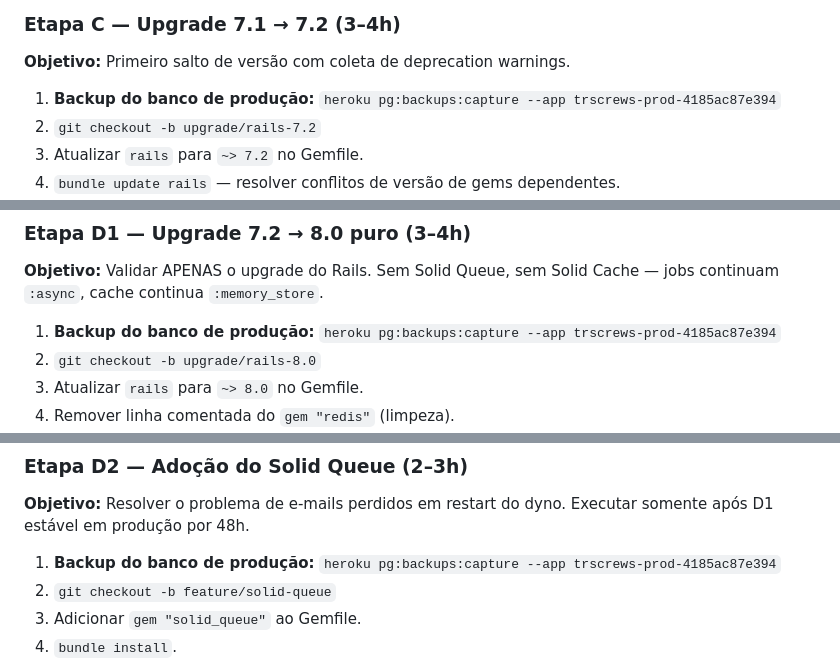
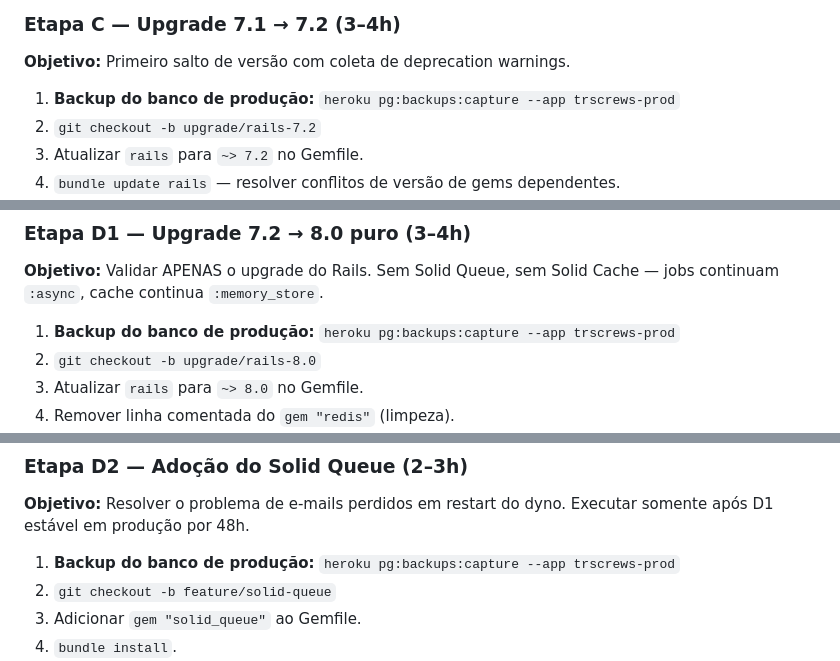
Before and after one commit to rodrigolizze/trscrews, a Markdown page: UPGRADE_PLAN.md, 3 parts joined by grey strips. Rendered like a GitHub page.

```diff
--- a/UPGRADE_PLAN.md
+++ b/UPGRADE_PLAN.md
@@ -558,7 +558,7 @@ Cada etapa é independente e pode ser pausada/retomada. Nenhuma etapa é pré-re
 
 **Objetivo:** Primeiro salto de versão com coleta de deprecation warnings.
 
-1. **Backup do banco de produção:** `heroku pg:backups:capture --app trscrews-prod-4185ac87e394`
+1. **Backup do banco de produção:** `heroku pg:backups:capture --app trscrews-prod`
 2. `git checkout -b upgrade/rails-7.2`
 3. Atualizar `rails` para `~> 7.2` no Gemfile.
 4. `bundle update rails` — resolver conflitos de versão de gems dependentes.
@@ -578,7 +578,7 @@ Cada etapa é independente e pode ser pausada/retomada. Nenhuma etapa é pré-re
 
 **Objetivo:** Validar APENAS o upgrade do Rails. Sem Solid Queue, sem Solid Cache — jobs continuam `:async`, cache continua `:memory_store`.
 
-1. **Backup do banco de produção:** `heroku pg:backups:capture --app trscrews-prod-4185ac87e394`
+1. **Backup do banco de produção:** `heroku pg:backups:capture --app trscrews-prod`
 2. `git checkout -b upgrade/rails-8.0`
 3. Atualizar `rails` para `~> 8.0` no Gemfile.
 4. Remover linha comentada do `gem "redis"` (limpeza).
@@ -600,7 +600,7 @@ Cada etapa é independente e pode ser pausada/retomada. Nenhuma etapa é pré-re
 
 **Objetivo:** Resolver o problema de e-mails perdidos em restart do dyno. Executar somente após D1 estável em produção por 48h.
 
-1. **Backup do banco de produção:** `heroku pg:backups:capture --app trscrews-prod-4185ac87e394`
+1. **Backup do banco de produção:** `heroku pg:backups:capture --app trscrews-prod`
 2. `git checkout -b feature/solid-queue`
 3. Adicionar `gem "solid_queue"` ao Gemfile.
 4. `bundle install`.
```
Also changed, not shown: other parts of UPGRADE_PLAN.md (+5 -5 lines), CLAUDE.md (+1 -1 lines).
